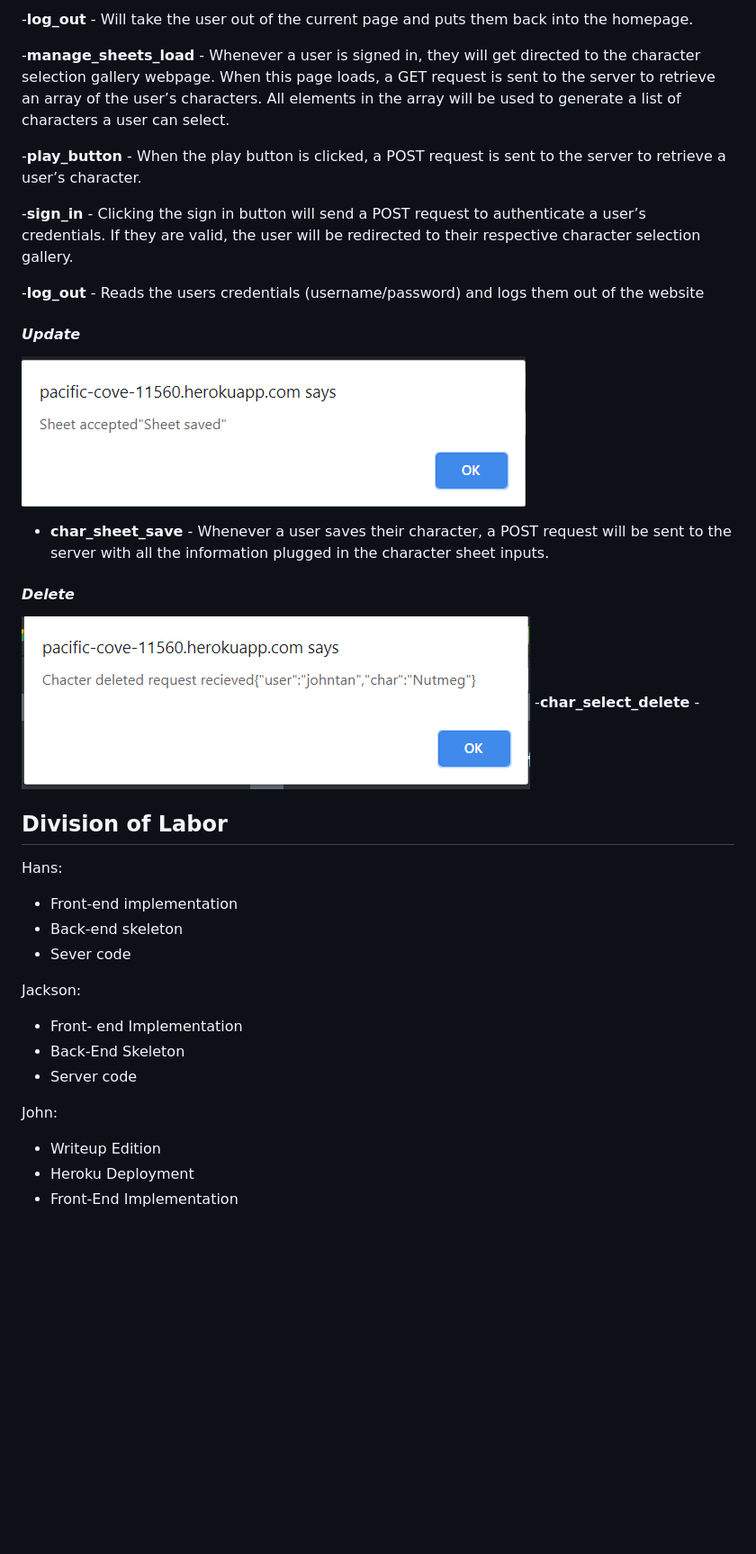
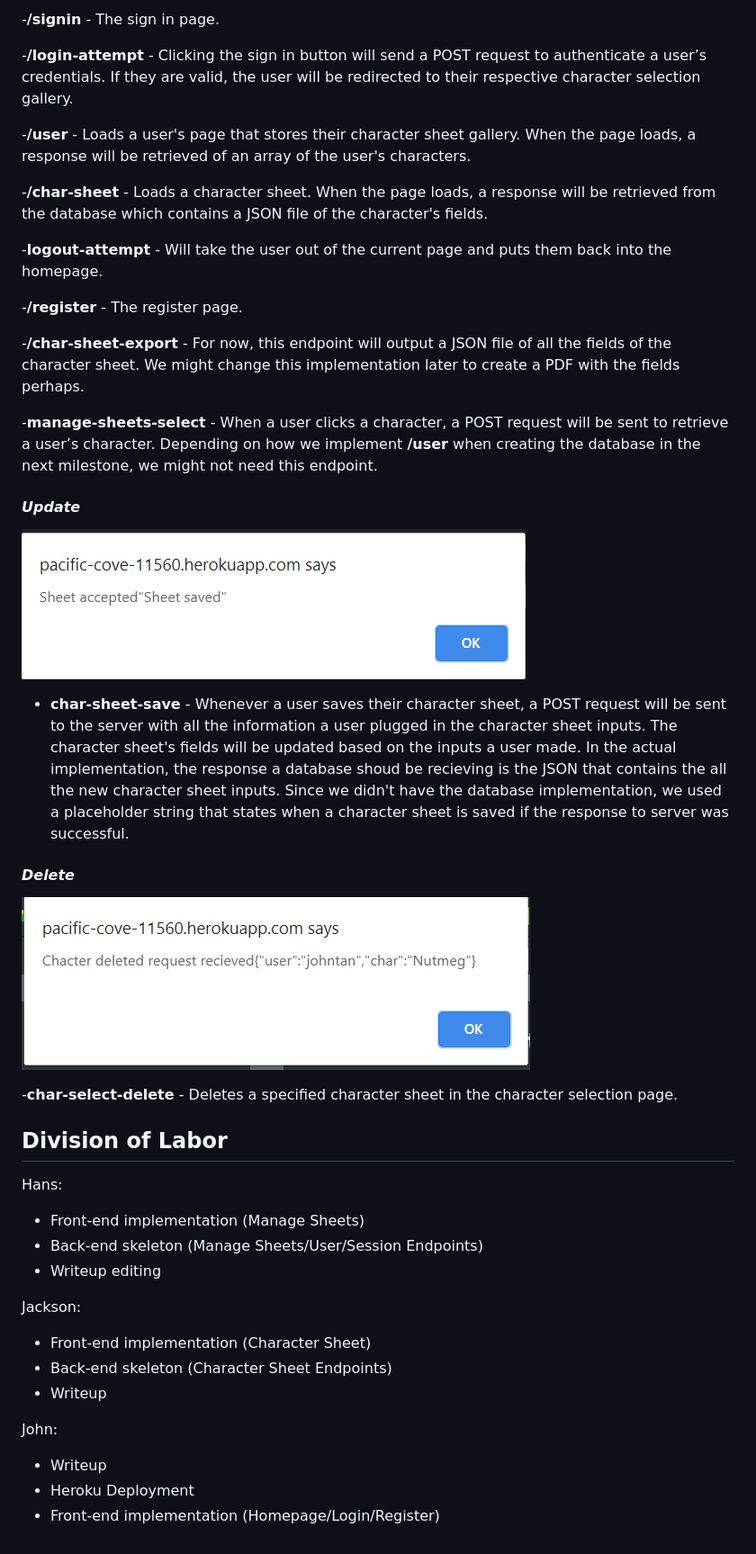
Before and after one commit to hansquiogue/cs326-final-eta, a Markdown page: docs/milestone2.md, the part around the change printed below. Shown: that part at 90% size. GitHub-like rendering; blank space fills up the shorter version.

```diff
--- a/docs/milestone2.md
+++ b/docs/milestone2.md
@@ -33,33 +62,44 @@
 
--**log_out** - Will take the user out of the current page and puts them back into the homepage.
+-**/signin** - The sign in page.
 
--**manage_sheets_load** - Whenever a user is signed in, they will get directed to the character selection gallery webpage. When this page loads, a GET request is sent to the server to retrieve an array of the user’s characters. All elements in the array will be used to generate a list of characters a user can select.
+-**/login-attempt** - Clicking the sign in button will send a POST request to authenticate a user’s credentials. If they are valid, the user will be redirected to their respective character selection gallery.
 
--**play_button** - When the play button is clicked, a POST request is sent to the server to retrieve a user’s character.
+-**/user** - Loads a user's page that stores their character sheet gallery. When the page loads, a response will be retrieved of an array of the user's characters.
 
--**sign_in** - Clicking the sign in button will send a POST request to authenticate a user’s credentials. If they are valid, the user will be redirected to their respective character selection gallery.
+-**/char-sheet** - Loads a character sheet. When the page loads, a response will be retrieved from the database which contains a JSON file of the character's fields.
 
--**log_out** - Reads the users credentials (username/password) and logs them out of the website
+-**logout-attempt** - Will take the user out of the current page and puts them back into the homepage.
+
+-**/register** - The register page.
+
+-**/char-sheet-export** - For now, this endpoint will output a JSON file of all the fields of the character sheet. We might change this implementation later to create a PDF with the fields perhaps.
+
+-**manage-sheets-select** - When a user clicks a character, a POST request will be sent to retrieve a user’s character. Depending on how we implement **/user** when creating the database in the next milestone, we might not need this endpoint.
 
 #### *Update*
+
 ![Update](milestone2-img/update.PNG)
-- **char_sheet_save** - Whenever a user saves their character, a POST request will be sent to the server with all the information plugged in the character sheet inputs.
+
+- **char-sheet-save** - Whenever a user saves their character sheet, a POST request will be sent to the server with all the information a user plugged in the character sheet inputs. The character sheet's fields will be updated based on the inputs a user made. In the actual implementation, the response a database shoud be recieving is the JSON that contains the all the new character sheet inputs. Since we didn't have the database implementation, we used a placeholder string that states when a character sheet is saved if the response to server was successful.
+
 #### *Delete*
 ![Delete](milestone2-img/delete.PNG)
--**char_select_delete** -
+
+-**char-select-delete** - Deletes a specified character sheet in the character selection page.
+
 ## **Division of Labor**
 
 Hans:
-- Front-end implementation
-- Back-end skeleton
-- Sever code
+- Front-end implementation (Manage Sheets)
+- Back-end skeleton (Manage Sheets/User/Session Endpoints)
+- Writeup editing
 
 Jackson:
-- Front- end Implementation
-- Back-End Skeleton
-- Server code
+- Front-end implementation (Character Sheet)
+- Back-end skeleton (Character Sheet Endpoints)
+- Writeup
 
 John:
-- Writeup Edition
+- Writeup
 - Heroku Deployment
-- Front-End Implementation
+- Front-end implementation (Homepage/Login/Register)
```
Also changed, not shown: other parts of docs/milestone2.md (+41 -12 lines), README.md (+11 -3 lines), docs/milestone2-img/c.png (added), docs/milestone2-img/diagram.png (added), 1 other file.
